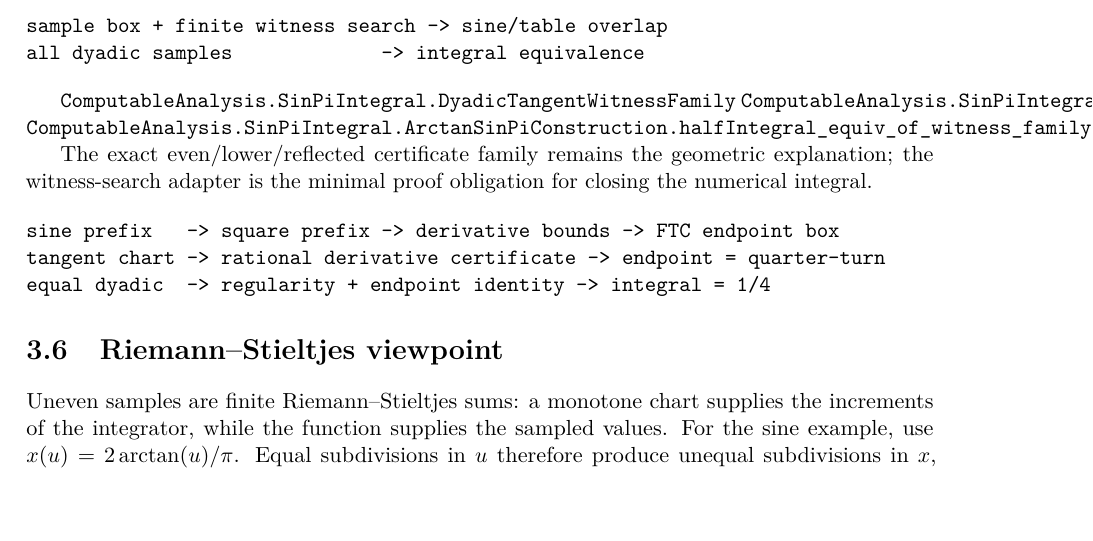
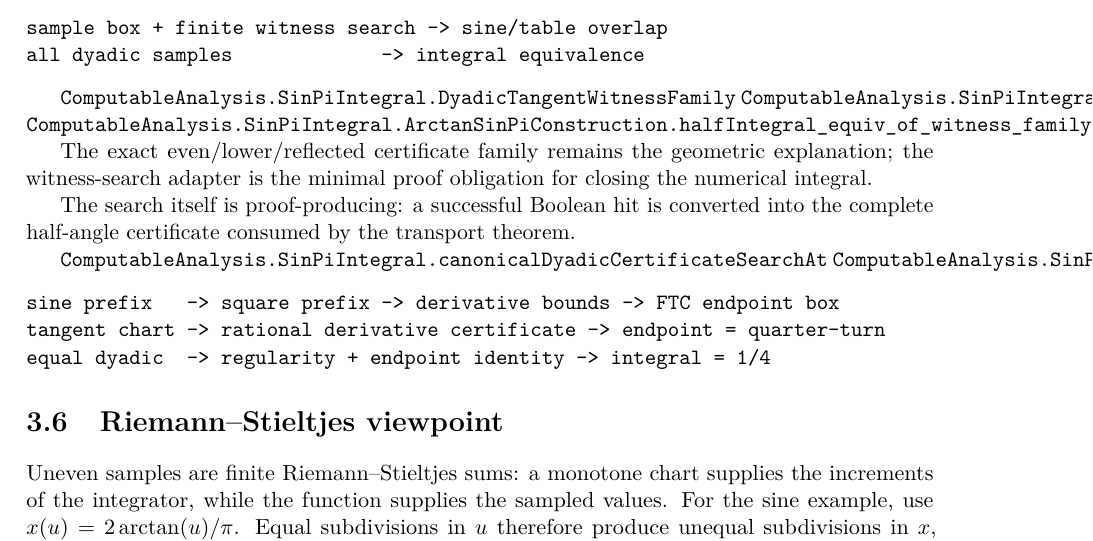
Before and after one commit to liuyao12/computable-analysis, a LaTeX thesis (blueprint/src/web.tex, which reads blueprint/src/03-integrals.tex): part of page 39 of 55, cut so that both start at the same text, the shorter picture padded with empty space. Compiled offline with pdfLaTeX.

Commit message:
Prove canonical dyadic search soundness

```diff
--- a/blueprint/src/03-integrals.tex
+++ b/blueprint/src/03-integrals.tex
@@ -370,6 +370,13 @@ The exact even/lower/reflected certificate family remains the geometric
 explanation; the witness-search adapter is the minimal proof obligation for
 closing the numerical integral.
 
+The search itself is proof-producing: a successful Boolean hit is converted
+into the complete half-angle certificate consumed by the transport theorem.
+
+\lean{ComputableAnalysis.SinPiIntegral.canonicalDyadicCertificateSearchAt}
+\lean{ComputableAnalysis.SinPiIntegral.canonicalDyadicCertificateSearchAt_sound}
+\leanok
+
 \begin{verbatim}
 sine prefix   -> square prefix -> derivative bounds -> FTC endpoint box
 tangent chart -> rational derivative certificate -> endpoint = quarter-turn
```
Also changed, not shown: 1 other file.
